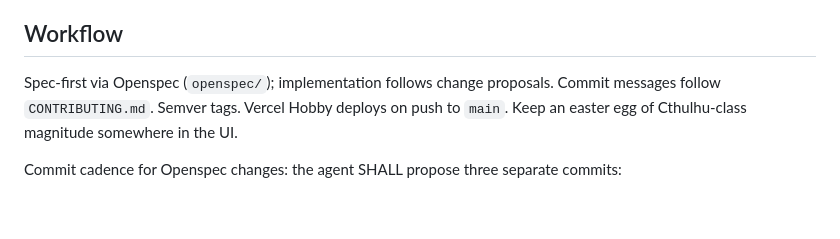
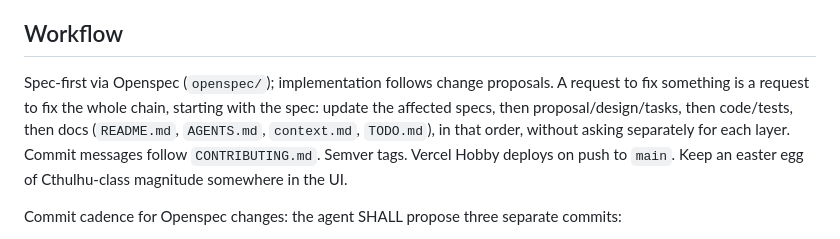
Before and after one commit to mister-gnommer/two-way, a Markdown page: AGENTS.md, the part around the change. GitHub-like rendering; blank space fills up the shorter version.

Commit message:
docs: fix the whole openspec chain on fix requests

```diff
--- a/AGENTS.md
+++ b/AGENTS.md
@@ -63,7 +63,7 @@ vitest for pure logic only (prompt builder, detection/pair edge cases, storage s
 
 ## Workflow
 
-Spec-first via Openspec (`openspec/`); implementation follows change proposals. Commit messages follow `CONTRIBUTING.md`. Semver tags. Vercel Hobby deploys on push to `main`. Keep an easter egg of Cthulhu-class magnitude somewhere in the UI.
+Spec-first via Openspec (`openspec/`); implementation follows change proposals. A request to fix something is a request to fix the whole chain, starting with the spec: update the affected specs, then proposal/design/tasks, then code/tests, then docs (`README.md`, `AGENTS.md`, `context.md`, `TODO.md`), in that order, without asking separately for each layer. Commit messages follow `CONTRIBUTING.md`. Semver tags. Vercel Hobby deploys on push to `main`. Keep an easter egg of Cthulhu-class magnitude somewhere in the UI.
 
 Commit cadence for Openspec changes: the agent SHALL propose three separate commits:
 
```
